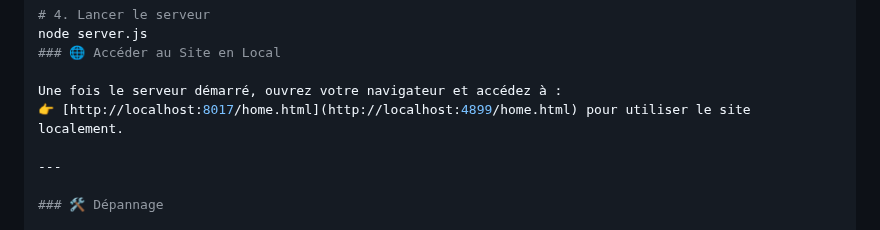
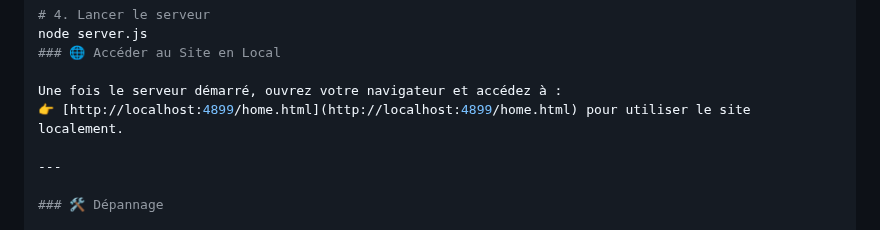
Before and after one commit to Maroua925/Dectection_tactique, a Markdown page: README.md, the part around the change. Rendered like a GitHub page.

```diff
--- a/README.md
+++ b/README.md
@@ -83,7 +83,7 @@ node server.js
 ### 🌐 Accéder au Site en Local
 
 Une fois le serveur démarré, ouvrez votre navigateur et accédez à :
-👉 [http://localhost:8017/home.html](http://localhost:4899/home.html) pour utiliser le site localement.
+👉 [http://localhost:4899/home.html](http://localhost:4899/home.html) pour utiliser le site localement.
 
 ---
 
```
